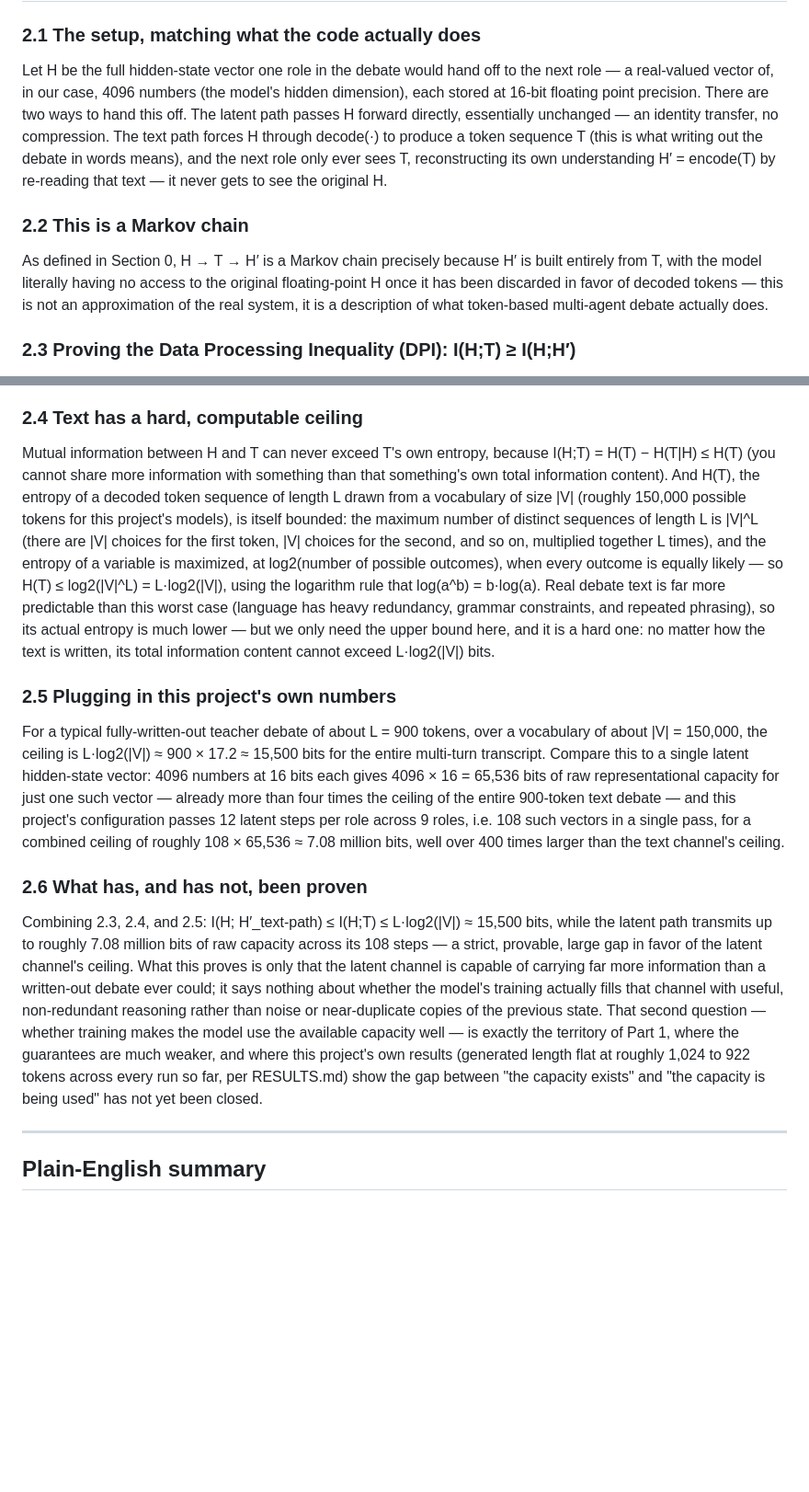
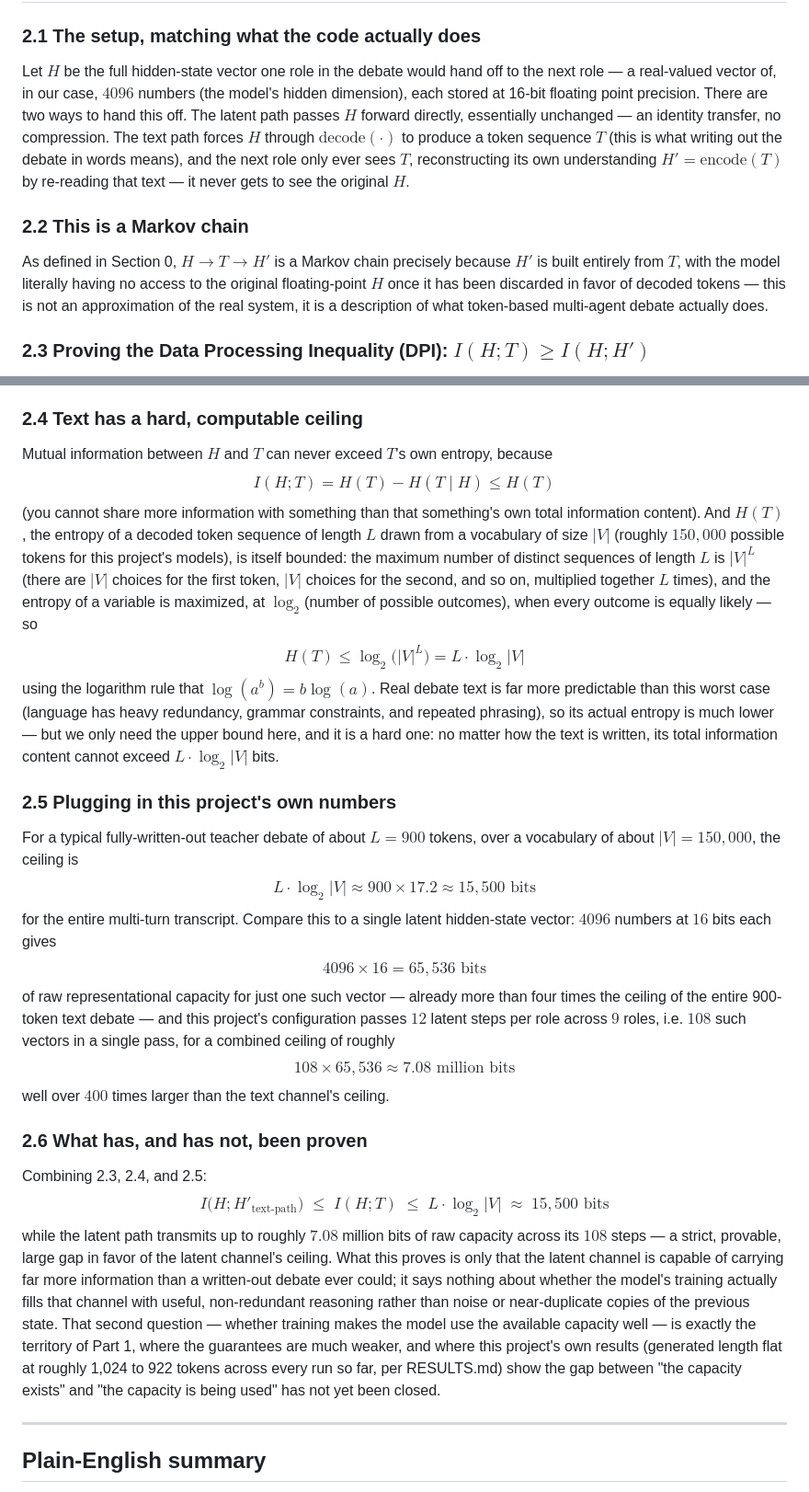
Before and after one commit to phkhanhtrinh23/LatentSQL, a Markdown page: PROOFS.md, 2 parts joined by grey strips. Shown at 92% size. Drawn GitHub-style; blank space fills up the shorter version.

```diff
--- a/PROOFS.md
+++ b/PROOFS.md
@@ -52,11 +90,11 @@ Putting 1.1 through 1.5 together: a GRPO step is a genuine, provable ascent dire
 
 ### 2.1 The setup, matching what the code actually does
 
-Let H be the full hidden-state vector one role in the debate would hand off to the next role — a real-valued vector of, in our case, 4096 numbers (the model's hidden dimension), each stored at 16-bit floating point precision. There are two ways to hand this off. The latent path passes H forward directly, essentially unchanged — an identity transfer, no compression. The text path forces H through decode(·) to produce a token sequence T (this is what writing out the debate in words means), and the next role only ever sees T, reconstructing its own understanding H′ = encode(T) by re-reading that text — it never gets to see the original H.
+Let $H$ be the full hidden-state vector one role in the debate would hand off to the next role — a real-valued vector of, in our case, $4096$ numbers (the model's hidden dimension), each stored at 16-bit floating point precision. There are two ways to hand this off. The latent path passes $H$ forward directly, essentially unchanged — an identity transfer, no compression. The text path forces $H$ through $\text{decode}(\cdot)$ to produce a token sequence $T$ (this is what writing out the debate in words means), and the next role only ever sees $T$, reconstructing its own understanding $H' = \text{encode}(T)$ by re-reading that text — it never gets to see the original $H$.
 
 ### 2.2 This is a Markov chain
 
-As defined in Section 0, H → T → H′ is a Markov chain precisely because H′ is built entirely from T, with the model literally having no access to the original floating-point H once it has been discarded in favor of decoded tokens — this is not an approximation of the real system, it is a description of what token-based multi-agent debate actually does.
+As defined in Section 0, $H \to T \to H'$ is a Markov chain precisely because $H'$ is built entirely from $T$, with the model literally having no access to the original floating-point $H$ once it has been discarded in favor of decoded tokens — this is not an approximation of the real system, it is a description of what token-based multi-agent debate actually does.
 
-### 2.3 Proving the Data Processing Inequality (DPI): I(H;T) ≥ I(H;H′)
+### 2.3 Proving the Data Processing Inequality (DPI): $I(H;T) \geq I(H;H')$
 
@@ -64,15 +112,27 @@ We use one identity from information theory, the chain rule for mutual informati
 
 ### 2.4 Text has a hard, computable ceiling
 
-Mutual information between H and T can never exceed T's own entropy, because I(H;T) = H(T) − H(T|H) ≤ H(T) (you cannot share more information with something than that something's own total information content). And H(T), the entropy of a decoded token sequence of length L drawn from a vocabulary of size |V| (roughly 150,000 possible tokens for this project's models), is itself bounded: the maximum number of distinct sequences of length L is |V|^L (there are |V| choices for the first token, |V| choices for the second, and so on, multiplied together L times), and the entropy of a variable is maximized, at log2(number of possible outcomes), when every outcome is equally likely — so H(T) ≤ log2(|V|^L) = L·log2(|V|), using the logarithm rule that log(a^b) = b·log(a). Real debate text is far more predictable than this worst case (language has heavy redundancy, grammar constraints, and repeated phrasing), so its actual entropy is much lower — but we only need the upper bound here, and it is a hard one: no matter how the text is written, its total information content cannot exceed L·log2(|V|) bits.
+Mutual information between $H$ and $T$ can never exceed $T$'s own entropy, because
+$$I(H;T) = H(T) - H(T\mid H) \leq H(T)$$
+(you cannot share more information with something than that something's own total information content). And $H(T)$, the entropy of a decoded token sequence of length $L$ drawn from a vocabulary of size $|V|$ (roughly $150{,}000$ possible tokens for this project's models), is itself bounded: the maximum number of distinct sequences of length $L$ is $|V|^L$ (there are $|V|$ choices for the first token, $|V|$ choices for the second, and so on, multiplied together $L$ times), and the entropy of a variable is maximized, at $\log_2$(number of possible outcomes), when every outcome is equally likely — so
+$$H(T) \leq \log_2\big(|V|^L\big) = L \cdot \log_2 |V|$$
+using the logarithm rule that $\log(a^b) = b\log(a)$. Real debate text is far more predictable than this worst case (language has heavy redundancy, grammar constraints, and repeated phrasing), so its actual entropy is much lower — but we only need the upper bound here, and it is a hard one: no matter how the text is written, its total information content cannot exceed $L \cdot \log_2|V|$ bits.
 
 ### 2.5 Plugging in this project's own numbers
 
-For a typical fully-written-out teacher debate of about L = 900 tokens, over a vocabulary of about |V| = 150,000, the ceiling is L·log2(|V|) ≈ 900 × 17.2 ≈ 15,500 bits for the entire multi-turn transcript. Compare this to a single latent hidden-state vector: 4096 numbers at 16 bits each gives 4096 × 16 = 65,536 bits of raw representational capacity for just one such vector — already more than four times the ceiling of the entire 900-token text debate — and this project's configuration passes 12 latent steps per role across 9 roles, i.e. 108 such vectors in a single pass, for a combined ceiling of roughly 108 × 65,536 ≈ 7.08 million bits, well over 400 times larger than the text channel's ceiling.
+For a typical fully-written-out teacher debate of about $L = 900$ tokens, over a vocabulary of about $|V| = 150{,}000$, the ceiling is
+$$L \cdot \log_2|V| \approx 900 \times 17.2 \approx 15{,}500 \text{ bits}$$
+for the entire multi-turn transcript. Compare this to a single latent hidden-state vector: $4096$ numbers at $16$ bits each gives
+$$4096 \times 16 = 65{,}536 \text{ bits}$$
+of raw representational capacity for just one such vector — already more than four times the ceiling of the entire 900-token text debate — and this project's configuration passes $12$ latent steps per role across $9$ roles, i.e. $108$ such vectors in a single pass, for a combined ceiling of roughly
+$$108 \times 65{,}536 \approx 7.08 \text{ million bits}$$
+well over $400$ times larger than the text channel's ceiling.
 
 ### 2.6 What has, and has not, been proven
 
-Combining 2.3, 2.4, and 2.5: I(H; H′_text-path) ≤ I(H;T) ≤ L·log2(|V|) ≈ 15,500 bits, while the latent path transmits up to roughly 7.08 million bits of raw capacity across its 108 steps — a strict, provable, large gap in favor of the latent channel's ceiling. What this proves is only that the latent channel is capable of carrying far more information than a written-out debate ever could; it says nothing about whether the model's training actually fills that channel with useful, non-redundant reasoning rather than noise or near-duplicate copies of the previous state. That second question — whether training makes the model use the available capacity well — is exactly the territory of Part 1, where the guarantees are much weaker, and where this project's own results (generated length flat at roughly 1,024 to 922 tokens across every run so far, per RESULTS.md) show the gap between "the capacity exists" and "the capacity is being used" has not yet been closed.
+Combining 2.3, 2.4, and 2.5:
+$$I\big(H; H'_{\text{text-path}}\big) \;\leq\; I(H;T) \;\leq\; L\cdot\log_2|V| \;\approx\; 15{,}500 \text{ bits}$$
+while the latent path transmits up to roughly $7.08$ million bits of raw capacity across its $108$ steps — a strict, provable, large gap in favor of the latent channel's ceiling. What this proves is only that the latent channel is capable of carrying far more information than a written-out debate ever could; it says nothing about whether the model's training actually fills that channel with useful, non-redundant reasoning rather than noise or near-duplicate copies of the previous state. That second question — whether training makes the model use the available capacity well — is exactly the territory of Part 1, where the guarantees are much weaker, and where this project's own results (generated length flat at roughly 1,024 to 922 tokens across every run so far, per RESULTS.md) show the gap between "the capacity exists" and "the capacity is being used" has not yet been closed.
 
 ---
 
```
Also changed, not shown: other parts of PROOFS.md (+62 -14 lines).
